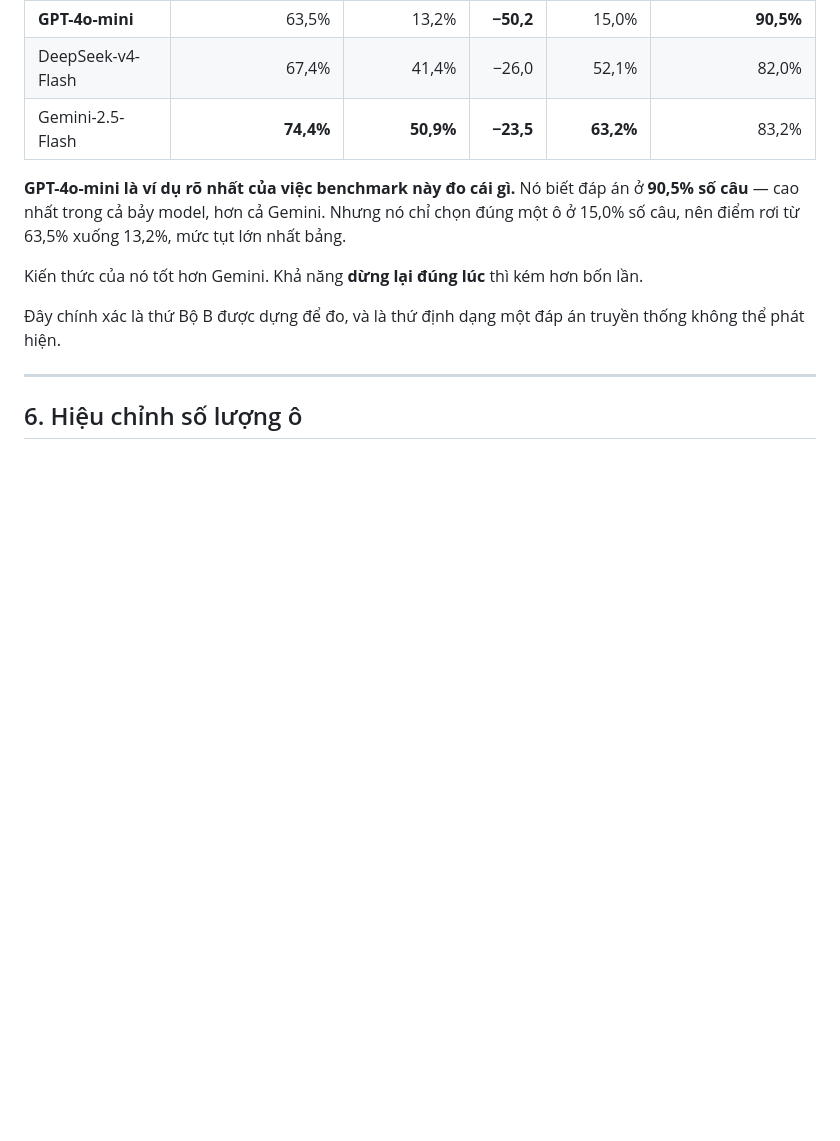
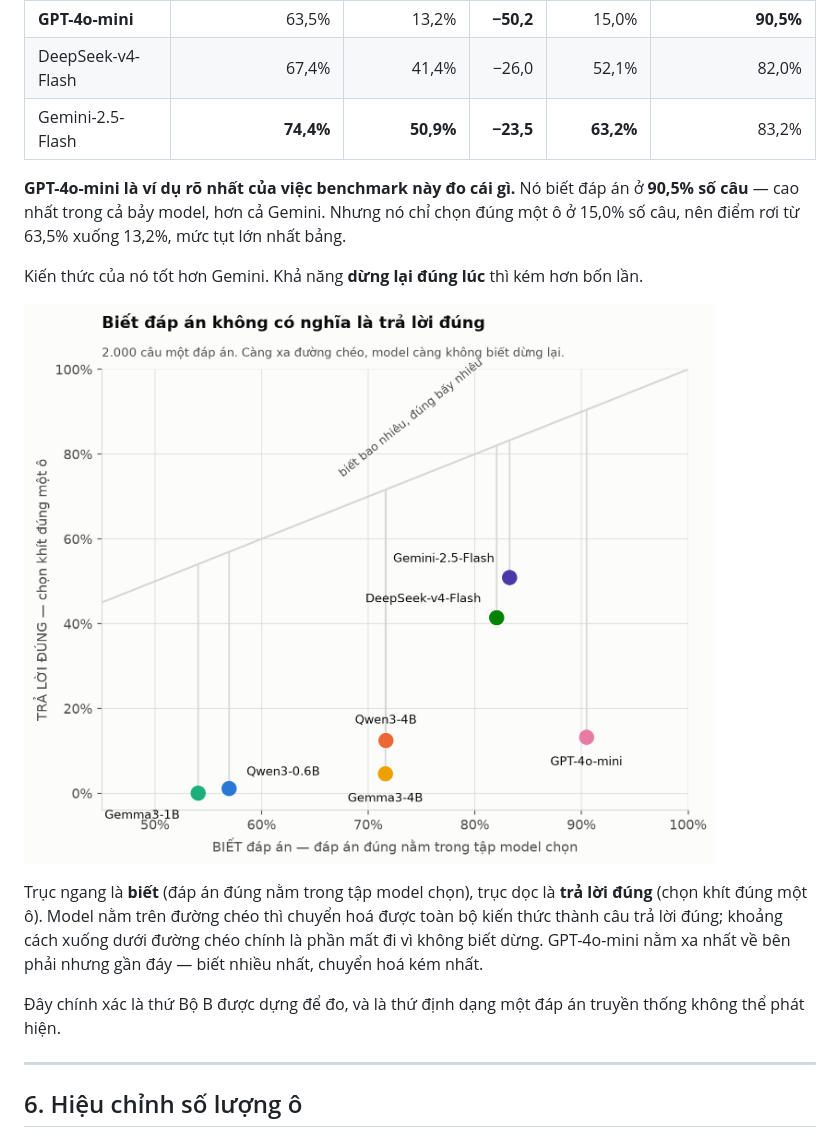
Before and after one commit to HiepDema/mcq_medical_benchmark, a Markdown page: REPORT_MODELS_V2.md, the part around one of its changes. Rendered like a GitHub page; pictures changed too: figures/06_kien_thuc_vs_hieu_chinh.png (added); blank space fills up the shorter version.

```diff
--- a/REPORT_MODELS_V2.md
+++ b/REPORT_MODELS_V2.md
@@ -149,6 +151,14 @@ Trên **cùng 2.000 câu một đáp án**, chỉ khác ở chỗ model có đư
 
 Kiến thức của nó tốt hơn Gemini. Khả năng **dừng lại đúng lúc** thì kém hơn bốn lần.
 
+![Biết đáp án không có nghĩa là trả lời đúng](figures/06_kien_thuc_vs_hieu_chinh.png)
+
+Trục ngang là **biết** (đáp án đúng nằm trong tập model chọn), trục dọc là **trả lời
+đúng** (chọn khít đúng một ô). Model nằm trên đường chéo thì chuyển hoá được toàn bộ
+kiến thức thành câu trả lời đúng; khoảng cách xuống dưới đường chéo chính là phần mất đi
+vì không biết dừng. GPT-4o-mini nằm xa nhất về bên phải nhưng gần đáy — biết nhiều nhất,
+chuyển hoá kém nhất.
+
 Đây chính xác là thứ Bộ B được dựng để đo, và là thứ định dạng một đáp án truyền thống
 không thể phát hiện.
 
```
Also changed, not shown: other parts of REPORT_MODELS_V2.md (+2 -0 lines), figures/05_tran_bo_de.png (added), 1 other file.
